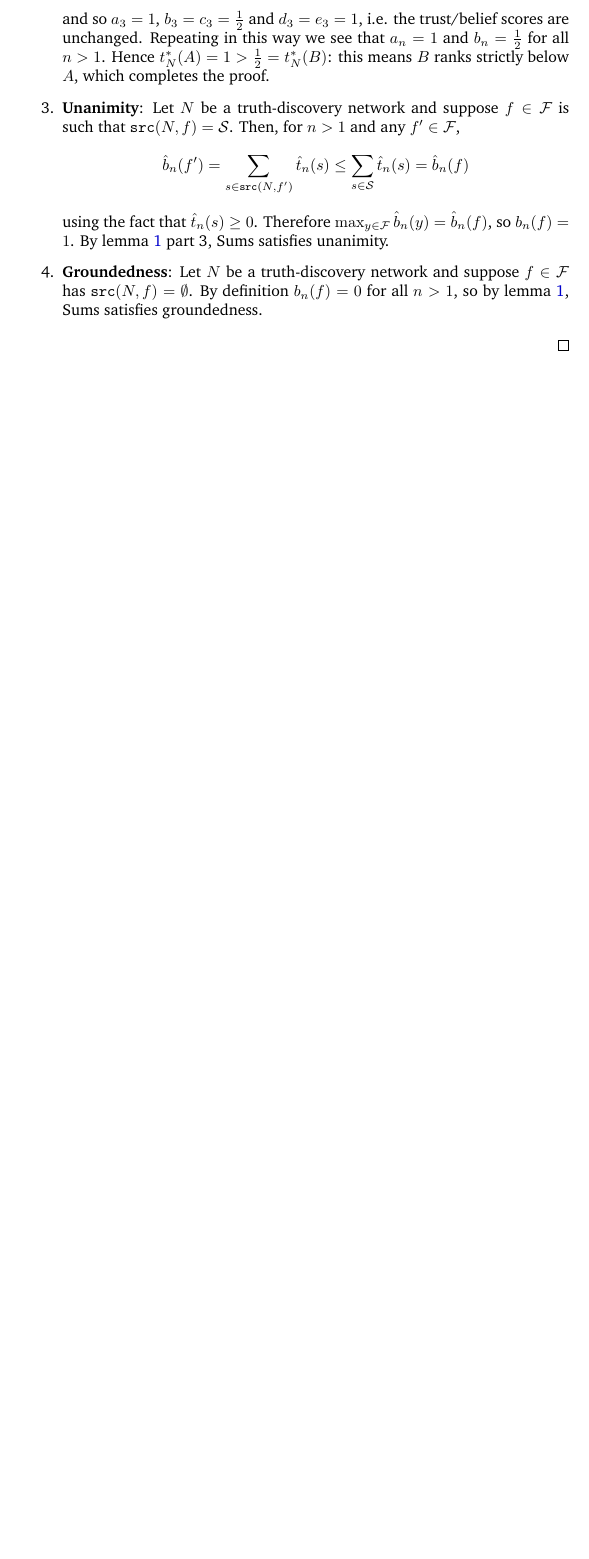
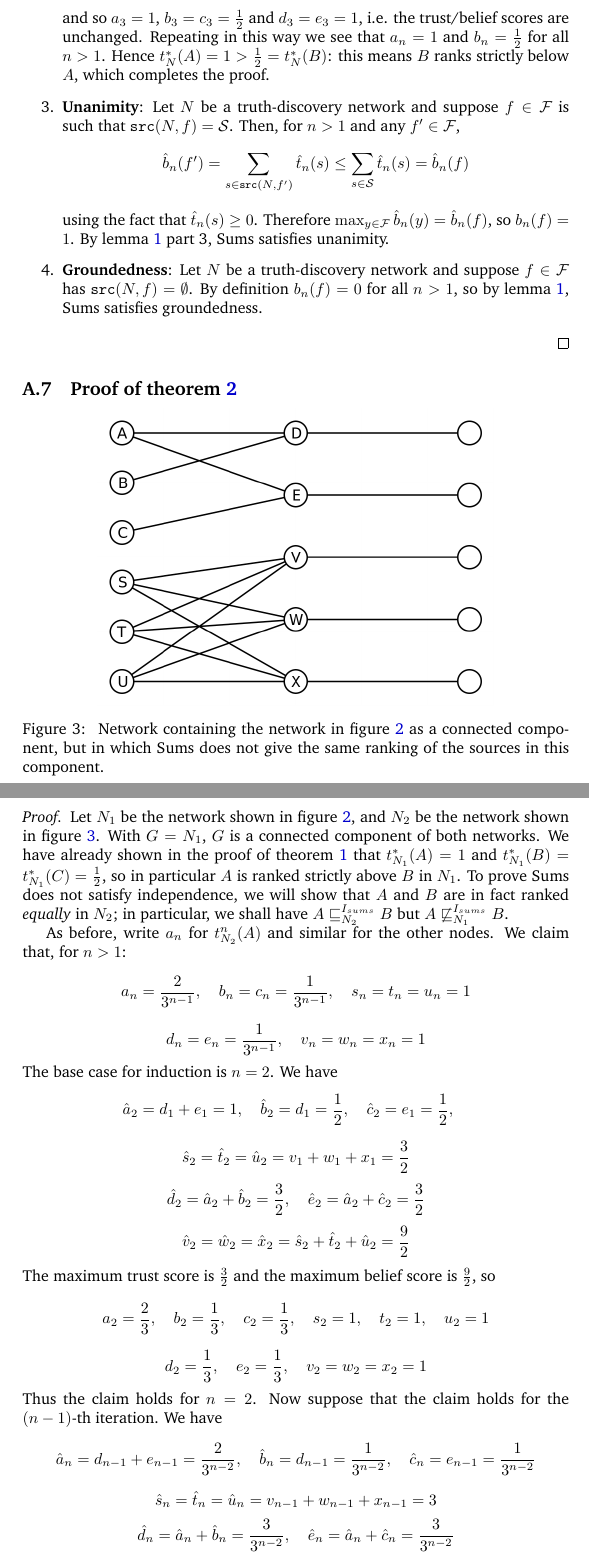
Before and after one commit to joesingo/truthdiscovery, a LaTeX document (reports/theoretical-part-notes.tex): part of page 26 of 26 before the commit and two parts of pages 26 and 27 of 28 after it, the two joined at a grey line, cut so that both start at the same text, the shorter picture padded with empty space. Compiled offline with pdfLaTeX.

Commit message:
Prove sums does not satisfy IIS

```diff
--- a/reports/theoretical-part-notes.tex
+++ b/reports/theoretical-part-notes.tex
@@ -1385,3 +1389,92 @@ groundedness.
 
 \end{proof}
 
+\subsection{Proof of theorem \ref{theorem:sums_non_indep}}
+
+{
+    \centering
+    \includegraphics[width=25em]{sums_non_independence}
+    \captionof{figure}{
+        Network containing the network in figure
+        \ref{img:sums_not_all_equal_trust} as a connected component, but in
+        which Sums does not give the same ranking of the sources in this
+        component.
+    }
+    \label{img:sums_non_indep}
+}
+
+\begin{proof}
+Let $N_1$ be the network shown in figure \ref{img:sums_not_all_equal_trust},
+and $N_2$ be the network shown in figure \ref{img:sums_non_indep}. With
+$G=N_1$, $G$ is a connected component of both networks. We have already shown
+in the proof of theorem \ref{theorem:sums_axioms} that $t_{N_1}^*(A) = 1$ and
+$t_{N_1}^*(B) = t_{N_1}^*(C) = \frac{1}{2}$, so in particular $A$ is ranked
+strictly above $B$ in $N_1$. To prove Sums does not satisfy independence, we
+will show that $A$ and $B$ are in fact ranked \emph{equally} in $N_2$; in
+particular, we shall have $A \sle_{N_2}^{I_{sums}} B$ but $A
+\not\sle_{N_1}^{I_{sums}} B$.
+
+As before, write $a_n$ for $t_{N_2}^n(A)$ and similar for the other nodes. We
+claim that, for $n > 1$:
+\[
+    a_n = \frac{2}{3^{n - 1}}, \quad
+    b_n = c_n = \frac{1}{3^{n - 1}}, \quad
+    s_n = t_n = u_n = 1
+\]
+\[
+    d_n = e_n = \frac{1}{3^{n - 1}}, \quad
+    v_n = w_n = x_n = 1
+\]
+The base case for induction is $n = 2$. We have
+\[
+    \hat{a}_2 = d_1 + e_1 = 1, \quad
+    \hat{b}_2 = d_1 = \frac{1}{2}, \quad
+    \hat{c}_2 = e_1 = \frac{1}{2}, \quad
+\]
+\[
+    \hat{s}_2 = \hat{t}_2 = \hat{u}_2 = v_1 + w_1 + x_1
+    = \frac{3}{2}
+\]
+\[
+    \hat{d}_2 = \hat{a}_2 + \hat{b}_2 = \frac{3}{2}, \quad
+    \hat{e}_2 = \hat{a}_2 + \hat{c}_2 = \frac{3}{2}
+\]
+\[
+    \hat{v}_2 = \hat{w}_2 = \hat{x}_2 = \hat{s}_2 + \hat{t}_2 + \hat{u}_2
+    = \frac{9}{2}
+\]
+The maximum trust score is $\frac{3}{2}$ and the maximum belief score is
+$\frac{9}{2}$, so
+\[
+    a_2 = \frac{2}{3}, \quad
+    b_2 = \frac{1}{3}, \quad
+    c_2 = \frac{1}{3}, \quad
+    s_2 = 1, \quad
+    t_2 = 1, \quad
+    u_2 = 1
+\]
+\[
+    d_2 = \frac{1}{3}, \quad
+    e_2 = \frac{1}{3}, \quad
+    v_2 = w_2 = x_2 = 1
+\]
+Thus the claim holds for $n = 2$. Now suppose that the claim holds for the $(n
+- 1)$-th iteration. We have
+\[
+    \hat{a}_n = d_{n-1} + e_{n-1}
+              = \frac{2}{3^{n-2}}, \quad
+    \hat{b}_n = d_{n-1}
+              = \frac{1}{3^{n-2}}, \quad
+    \hat{c}_n = e_{n-1}
+              = \frac{1}{3^{n-2}}
+\]
+\[
+    \hat{s}_n = \hat{t}_n = \hat{u}_n
+    = v_{n-1} + w_{n-1} + x_{n-1}
+    = 3
+\]
+\[
+    \hat{d}_n = \hat{a}_n + \hat{b}_n
+              = \frac{3}{3^{n - 2}}, \quad
+    \hat{e}_n = \hat{a}_n + \hat{c}_n
+              = \frac{3}{3^{n - 2}}
```
Also changed, not shown: reports/images/sums_non_independence.png (added), reports/theoretical-part-notes.tex (40 more changed lines).
